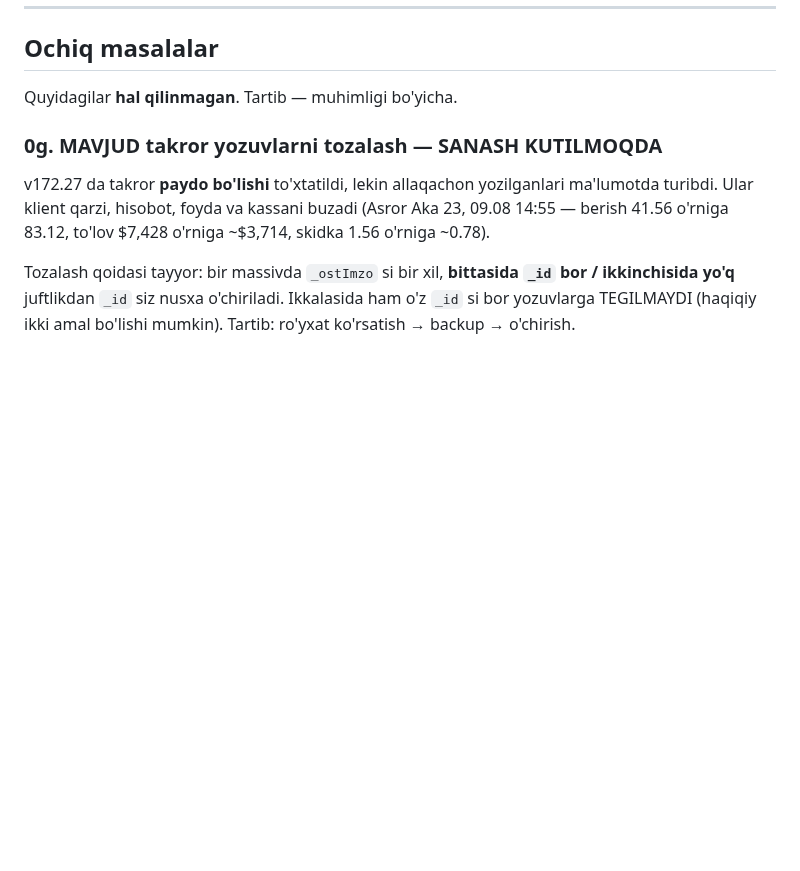
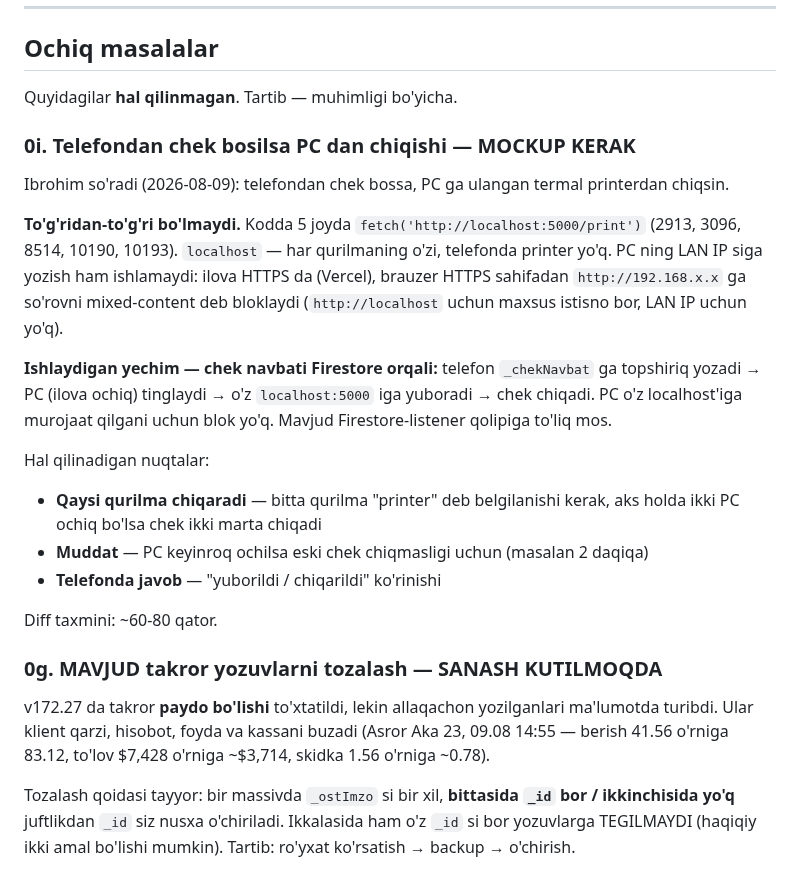
Before and after one commit to ibrohimcyborg/Tilla-ERP, a Markdown page: DAVOM.md, the part around the change. GitHub-like rendering; blank space fills up the shorter version.

Commit message:
DAVOM.md — 0i: telefondan chek bosilsa PC dan chiqishi (yangi so'rov)

```diff
--- a/DAVOM.md
+++ b/DAVOM.md
@@ -43,6 +43,30 @@ olib keldi.
 ## Ochiq masalalar
 
 Quyidagilar **hal qilinmagan**. Tartib — muhimligi bo'yicha.
+
+### 0i. Telefondan chek bosilsa PC dan chiqishi — MOCKUP KERAK
+
+Ibrohim so'radi (2026-08-09): telefondan chek bossa, PC ga ulangan termal
+printerdan chiqsin.
+
+**To'g'ridan-to'g'ri bo'lmaydi.** Kodda 5 joyda `fetch('http://localhost:5000/print')`
+(2913, 3096, 8514, 10190, 10193). `localhost` — har qurilmaning o'zi, telefonda
+printer yo'q. PC ning LAN IP siga yozish ham ishlamaydi: ilova HTTPS da (Vercel),
+brauzer HTTPS sahifadan `http://192.168.x.x` ga so'rovni mixed-content deb bloklaydi
+(`http://localhost` uchun maxsus istisno bor, LAN IP uchun yo'q).
+
+**Ishlaydigan yechim — chek navbati Firestore orqali:**
+telefon `_chekNavbat` ga topshiriq yozadi → PC (ilova ochiq) tinglaydi →
+o'z `localhost:5000` iga yuboradi → chek chiqadi. PC o'z localhost'iga murojaat
+qilgani uchun blok yo'q. Mavjud Firestore-listener qolipiga to'liq mos.
+
+Hal qilinadigan nuqtalar:
+- **Qaysi qurilma chiqaradi** — bitta qurilma "printer" deb belgilanishi kerak,
+  aks holda ikki PC ochiq bo'lsa chek ikki marta chiqadi
+- **Muddat** — PC keyinroq ochilsa eski chek chiqmasligi uchun (masalan 2 daqiqa)
+- **Telefonda javob** — "yuborildi / chiqarildi" ko'rinishi
+
+Diff taxmini: ~60-80 qator.
 
 ### 0g. MAVJUD takror yozuvlarni tozalash — SANASH KUTILMOQDA
 
```
